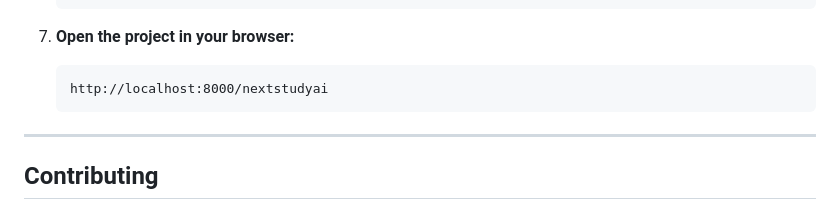
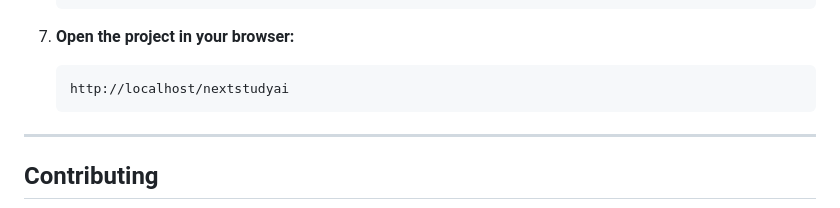
Before and after one commit to AnouarVision/NextStudyAI, a Markdown page: README.md, the part around the change. Drawn GitHub-style.

Commit message:
Fix local server URL in README

````diff
--- a/README.md
+++ b/README.md
@@ -114,7 +114,7 @@ After configuring the quiz, users can view the generated quiz with interactive q
 
 7. **Open the project in your browser:**
    ```
-   http://localhost:8000/nextstudyai
+   http://localhost/nextstudyai
    ```
 
 ---
````
